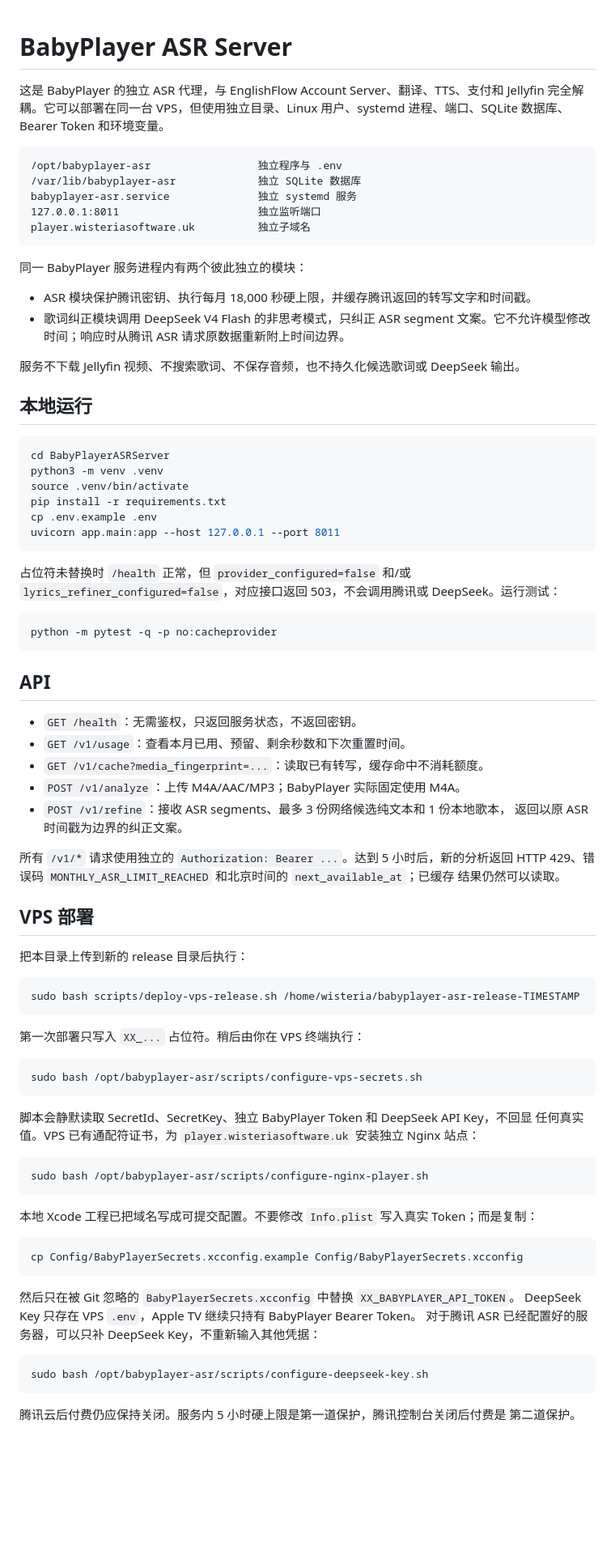
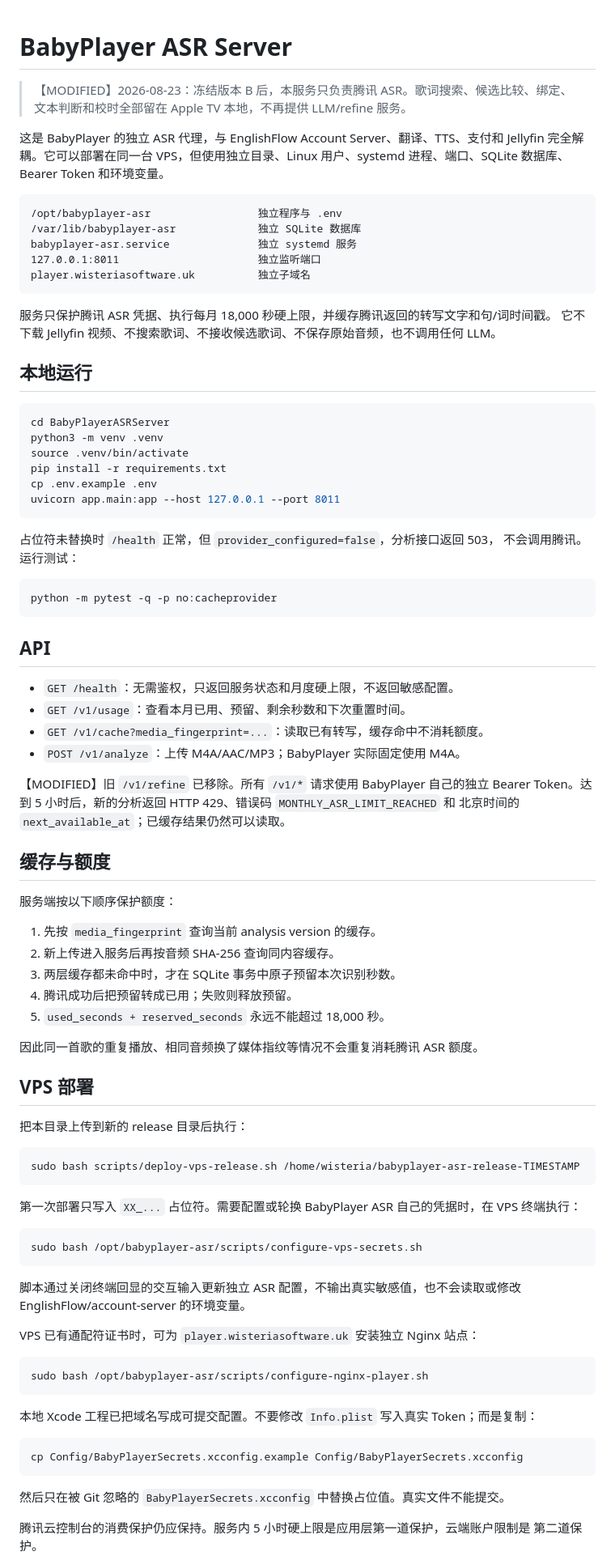
Before and after one commit to sunny314woo/babyplayer, a Markdown page: BabyPlayerASRServer/README.md, the part around the change. Shown at 81% size. GitHub-like rendering; blank space fills up the shorter version.

Commit message:
docs(asr-server): document ASR-only service boundary

````diff
--- a/BabyPlayerASRServer/README.md
+++ b/BabyPlayerASRServer/README.md
@@ -1,4 +1,6 @@
 # BabyPlayer ASR Server
+
+> 【MODIFIED】2026-08-23：冻结版本 B 后，本服务只负责腾讯 ASR。歌词搜索、候选比较、绑定、文本判断和校时全部留在 Apple TV 本地，不再提供 LLM/refine 服务。
 
 这是 BabyPlayer 的独立 ASR 代理，与 EnglishFlow Account Server、翻译、TTS、支付和
 Jellyfin 完全解耦。它可以部署在同一台 VPS，但使用独立目录、Linux 用户、systemd
@@ -12,12 +14,8 @@ babyplayer-asr.service              独立 systemd 服务
 player.wisteriasoftware.uk          独立子域名
 ```
 
-同一 BabyPlayer 服务进程内有两个彼此独立的模块：
-
-- ASR 模块保护腾讯密钥、执行每月 18,000 秒硬上限，并缓存腾讯返回的转写文字和时间戳。
-- 歌词纠正模块调用 DeepSeek V4 Flash 的非思考模式，只纠正 ASR segment 文案。它不允许模型修改时间；响应时从腾讯 ASR 请求原数据重新附上时间边界。
-
-服务不下载 Jellyfin 视频、不搜索歌词、不保存音频，也不持久化候选歌词或 DeepSeek 输出。
+服务只保护腾讯 ASR 凭据、执行每月 18,000 秒硬上限，并缓存腾讯返回的转写文字和句/词时间戳。
+它不下载 Jellyfin 视频、不搜索歌词、不接收候选歌词、不保存原始音频，也不调用任何 LLM。
 
 ## 本地运行
 
@@ -30,8 +28,8 @@ cp .env.example .env
 uvicorn app.main:app --host 127.0.0.1 --port 8011
 ```
 
-占位符未替换时 `/health` 正常，但 `provider_configured=false` 和/或
-`lyrics_refiner_configured=false`，对应接口返回 503，不会调用腾讯或 DeepSeek。运行测试：
+占位符未替换时 `/health` 正常，但 `provider_configured=false`，分析接口返回 503，
+不会调用腾讯。运行测试：
 
 ```bash
 python -m pytest -q -p no:cacheprovider
@@ -39,16 +37,26 @@ python -m pytest -q -p no:cacheprovider
 
 ## API
 
-- `GET /health`：无需鉴权，只返回服务状态，不返回密钥。
+- `GET /health`：无需鉴权，只返回服务状态和月度硬上限，不返回敏感配置。
 - `GET /v1/usage`：查看本月已用、预留、剩余秒数和下次重置时间。
 - `GET /v1/cache?media_fingerprint=...`：读取已有转写，缓存命中不消耗额度。
 - `POST /v1/analyze`：上传 M4A/AAC/MP3；BabyPlayer 实际固定使用 M4A。
-- `POST /v1/refine`：接收 ASR segments、最多 3 份网络候选纯文本和 1 份本地歌本，
-  返回以原 ASR 时间戳为边界的纠正文案。
 
-所有 `/v1/*` 请求使用独立的 `Authorization: Bearer ...`。达到 5 小时后，新的分析返回
-HTTP 429、错误码 `MONTHLY_ASR_LIMIT_REACHED` 和北京时间的 `next_available_at`；已缓存
-结果仍然可以读取。
+【MODIFIED】旧 `/v1/refine` 已移除。所有 `/v1/*` 请求使用 BabyPlayer 自己的独立 Bearer
+Token。达到 5 小时后，新的分析返回 HTTP 429、错误码 `MONTHLY_ASR_LIMIT_REACHED` 和
+北京时间的 `next_available_at`；已缓存结果仍然可以读取。
+
+## 缓存与额度
+
+服务端按以下顺序保护额度：
+
+1. 先按 `media_fingerprint` 查询当前 analysis version 的缓存。
+2. 新上传进入服务后再按音频 SHA-256 查询同内容缓存。
+3. 两层缓存都未命中时，才在 SQLite 事务中原子预留本次识别秒数。
+4. 腾讯成功后把预留转成已用；失败则释放预留。
+5. `used_seconds + reserved_seconds` 永远不能超过 18,000 秒。
+
+因此同一首歌的重复播放、相同音频换了媒体指纹等情况不会重复消耗腾讯 ASR 额度。
 
 ## VPS 部署
 
@@ -58,15 +66,17 @@ HTTP 429、错误码 `MONTHLY_ASR_LIMIT_REACHED` 和北京时间的 `next_availa
 sudo bash scripts/deploy-vps-release.sh /home/wisteria/babyplayer-asr-release-TIMESTAMP
 ```
 
-第一次部署只写入 `XX_...` 占位符。稍后由你在 VPS 终端执行：
+第一次部署只写入 `XX_...` 占位符。需要配置或轮换 BabyPlayer ASR 自己的凭据时，在 VPS
+终端执行：
 
 ```bash
 sudo bash /opt/babyplayer-asr/scripts/configure-vps-secrets.sh
 ```
 
-脚本会静默读取 SecretId、SecretKey、独立 BabyPlayer Token 和 DeepSeek API Key，不回显
-任何真实值。VPS 已有通配符证书，为 `player.wisteriasoftware.uk` 安装独立
-Nginx 站点：
+脚本通过关闭终端回显的交互输入更新独立 ASR 配置，不输出真实敏感值，也不会读取或修改
+EnglishFlow/account-server 的环境变量。
+
+VPS 已有通配符证书时，可为 `player.wisteriasoftware.uk` 安装独立 Nginx 站点：
 
 ```bash
 sudo bash /opt/babyplayer-asr/scripts/configure-nginx-player.sh
@@ -78,13 +88,7 @@ sudo bash /opt/babyplayer-asr/scripts/configure-nginx-player.sh
 cp Config/BabyPlayerSecrets.xcconfig.example Config/BabyPlayerSecrets.xcconfig
 ```
 
-然后只在被 Git 忽略的 `BabyPlayerSecrets.xcconfig` 中替换 `XX_BABYPLAYER_API_TOKEN`。
-DeepSeek Key 只存在 VPS `.env`，Apple TV 继续只持有 BabyPlayer Bearer Token。
-对于腾讯 ASR 已经配置好的服务器，可以只补 DeepSeek Key，不重新输入其他凭据：
+然后只在被 Git 忽略的 `BabyPlayerSecrets.xcconfig` 中替换占位值。真实文件不能提交。
 
-```bash
-sudo bash /opt/babyplayer-asr/scripts/configure-deepseek-key.sh
-```
-
-腾讯云后付费仍应保持关闭。服务内 5 小时硬上限是第一道保护，腾讯控制台关闭后付费是
+腾讯云控制台的消费保护仍应保持。服务内 5 小时硬上限是应用层第一道保护，云端账户限制是
 第二道保护。
````
